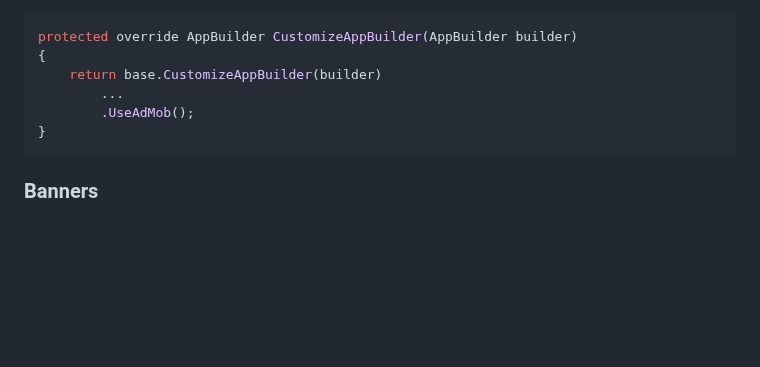
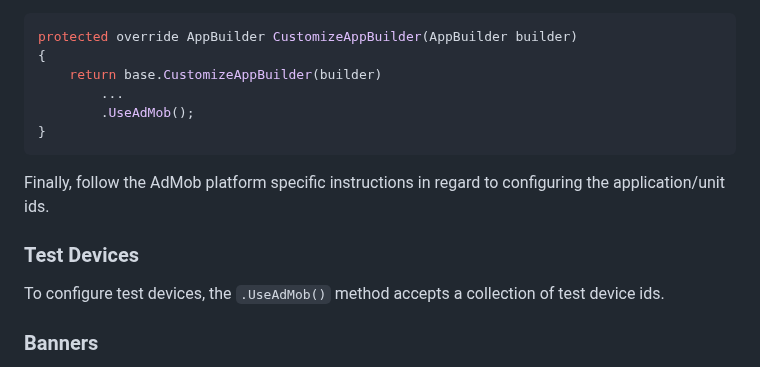
Before and after one commit to jcsawyer/Jc.AdMob.Avalonia, a Markdown page: README.md, the part around one of its changes. GitHub-like rendering; blank space fills up the shorter version.

````diff
--- a/README.md
+++ b/README.md
@@ -53,4 +53,10 @@ protected override AppBuilder CustomizeAppBuilder(AppBuilder builder)
 }
 ```
 
+Finally, follow the AdMob platform specific instructions in regard to configuring the application/unit ids.
+
+### Test Devices
+
+To configure test devices, the `.UseAdMob()` method accepts a collection of test device ids.
+
 ### Banners
````
Also changed, not shown: other parts of README.md (+18 -3 lines), img/Android Banner.jpeg (added), img/Android Interstitial.jpeg (added), img/iOS Banner.png (added), img/iOS Interstitial.png (added), 15 other files.
